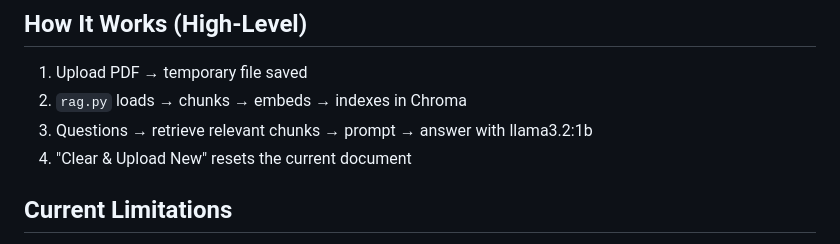
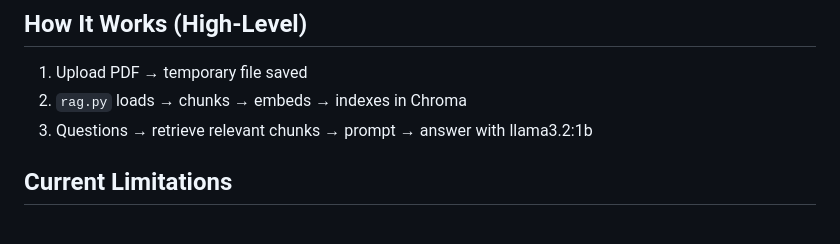
Before and after one commit to SHAIMOOM251283/NeoRAG, a Markdown page: README.md, the part around the change. Rendered like a GitHub page.

```diff
--- a/README.md
+++ b/README.md
@@ -105,7 +105,6 @@ NeoRAG/
 1. Upload PDF → temporary file saved
 2. `rag.py` loads → chunks → embeds → indexes in Chroma
 3. Questions → retrieve relevant chunks → prompt → answer with llama3.2:1b
-4. "Clear & Upload New" resets the current document
 
 ## Current Limitations
 
```
